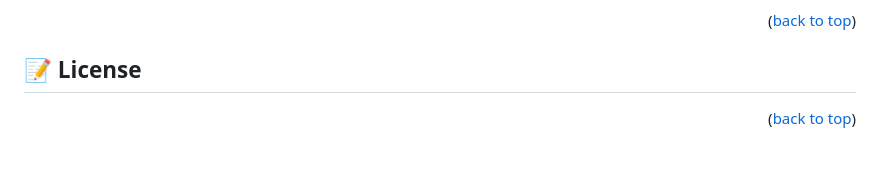
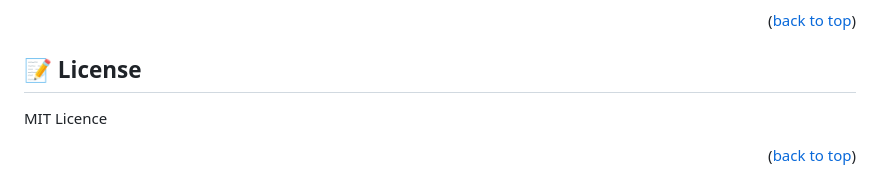
Before and after one commit to rbd3/hello-microverses, a Markdown page: README.md, the part around the change. GitHub-like rendering; blank space fills up the shorter version.

Commit message:
Add licence in readme

```diff
--- a/README.md
+++ b/README.md
@@ -156,5 +156,5 @@ I would like to thank microverse for guiding me on how to do this project. I tha
 
 
 ## 📝 License <a name="license"></a>
-
+MIT Licence
 <p align="right">(<a href="#readme-top">back to top</a>)</p>
```
